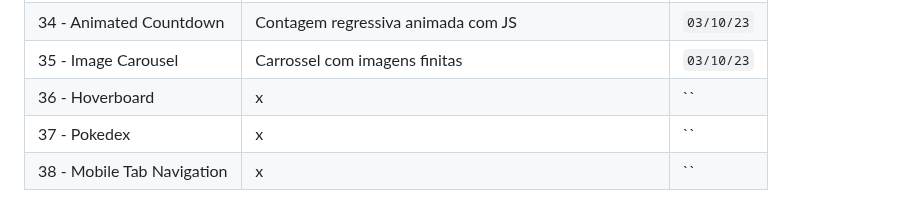
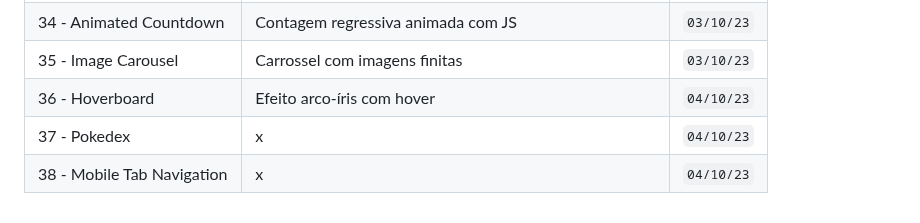
Before and after one commit to helderjuann/fifty-projects, a Markdown page: README.md, the part around the change. Drawn GitHub-style.

```diff
--- a/README.md
+++ b/README.md
@@ -39,9 +39,9 @@ A meta é fazer 1 por dia, mas não irei me basear nisso. Pode ser que eu coloqu
 | 33 - Notes App | Faça suas anotações de maneira simples e fácil | `03/10/23` |
 | 34 - Animated Countdown | Contagem regressiva animada com JS | `03/10/23` |
 | 35 - Image Carousel | Carrossel com imagens finitas | `03/10/23` |
-| 36 - Hoverboard | x | `` |
-| 37 - Pokedex | x | `` |
-| 38 - Mobile Tab Navigation | x | `` |
+| 36 - Hoverboard | Efeito arco-íris com hover | `04/10/23` |
+| 37 - Pokedex | x | `04/10/23` |
+| 38 - Mobile Tab Navigation | x | `04/10/23` |
 
 
 <!--     | x | x | `` |     -->
```
